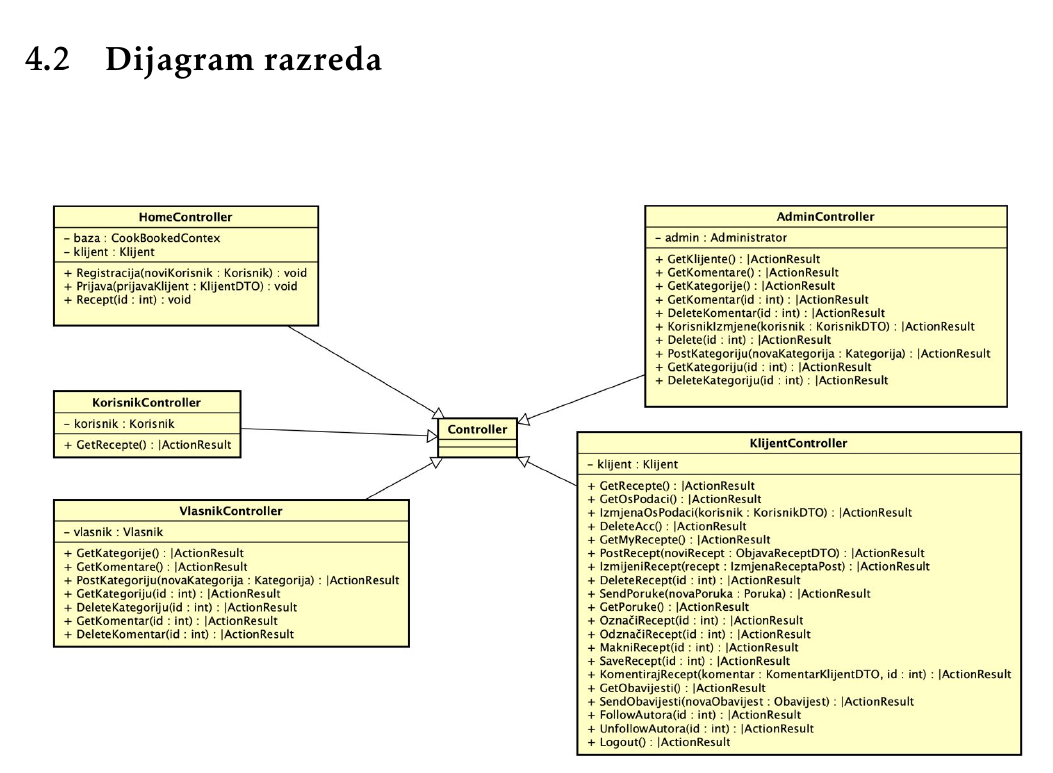
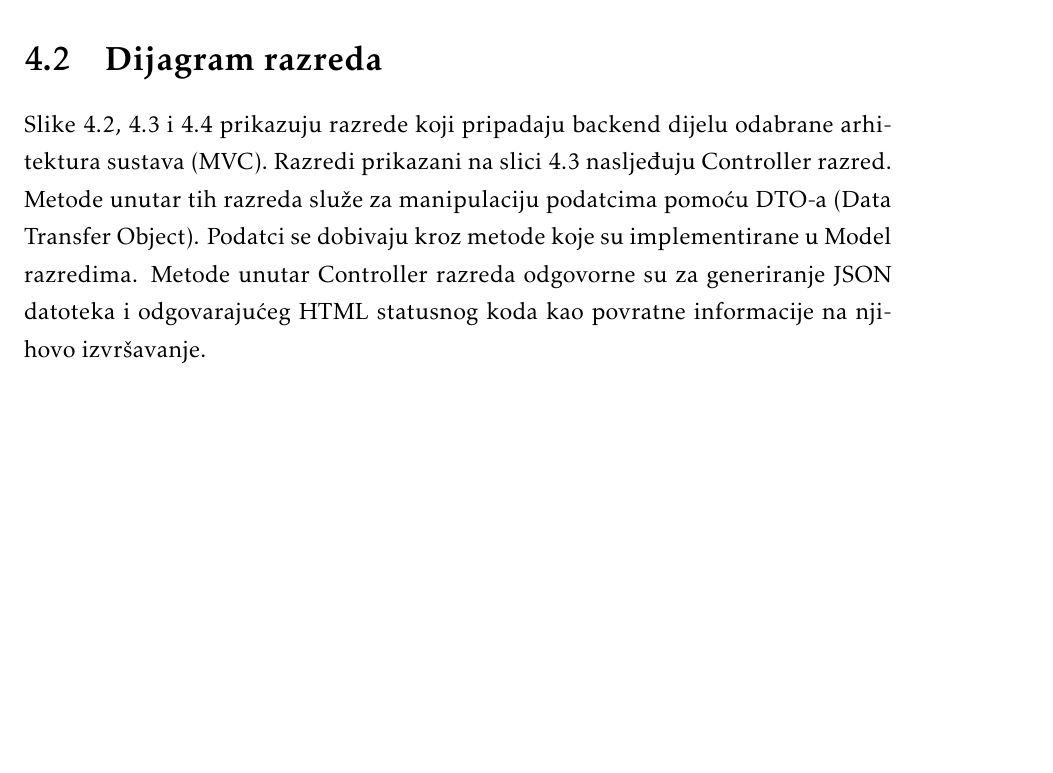
Before and after one commit to masstuhne/ErrorMasters, a LaTeX document (Dokumentacija/PROGI_ProjektnaDokumentacija.tex, which reads Dokumentacija/Arhitektura.tex): part of page 38 of 45 before the commit and part of page 38 of 46 after it, cut so that both start at the same text. The pictures show the PDF file Dokumentacija/PROGI_ProjektnaDokumentacija.pdf that the author committed with the source.

Commit message:
Add description for class diagram section

```diff
--- a/Dokumentacija/Arhitektura.tex
+++ b/Dokumentacija/Arhitektura.tex
@@ -422,6 +422,15 @@
 
 		\section{Dijagram razreda}
 
+		Slike 4.2, 4.3 i 4.4 prikazuju razrede koji pripadaju backend dijelu odabrane
+		arhitektura sustava (MVC). Razredi prikazani na slici 4.3 nasljeđuju Controller
+		razred. Metode unutar tih razreda služe za manipulaciju podatcima pomoću
+		DTO-a (Data Transfer Object). Podatci se dobivaju kroz metode koje su implementirane
+		u Model razredima. Metode unutar Controller razreda odgovorne su za generiranje JSON datoteka
+		i odgovarajućeg HTML statusnog koda kao povratne informacije na njihovo izvršavanje.
+
+		\eject
+
 		\begin{figure}[H]
 			\includegraphics[scale=0.32]{dijagrami/razdijag_controller.jpeg}
 			\centering
```
Also changed, not shown: Dokumentacija/PROGI_ProjektnaDokumentacija.pdf, 1 other file.
